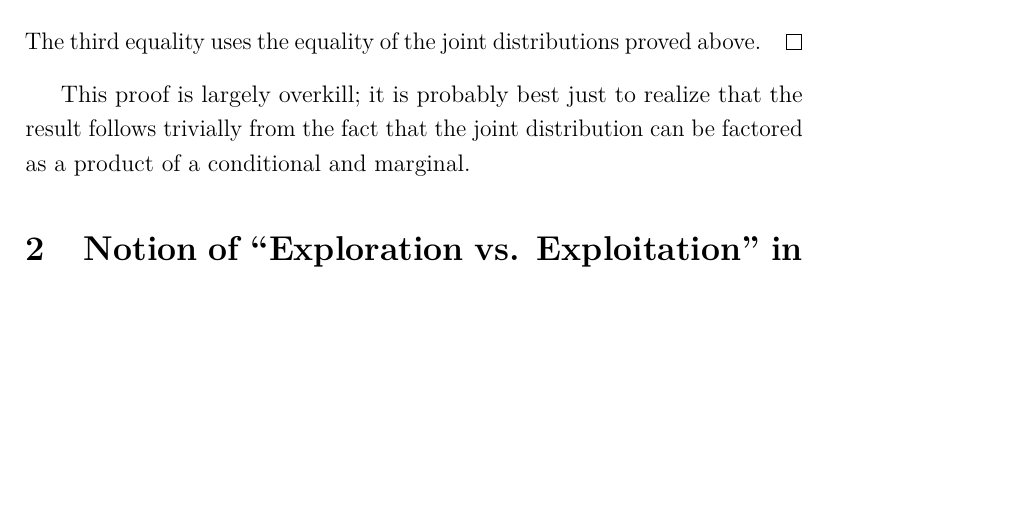
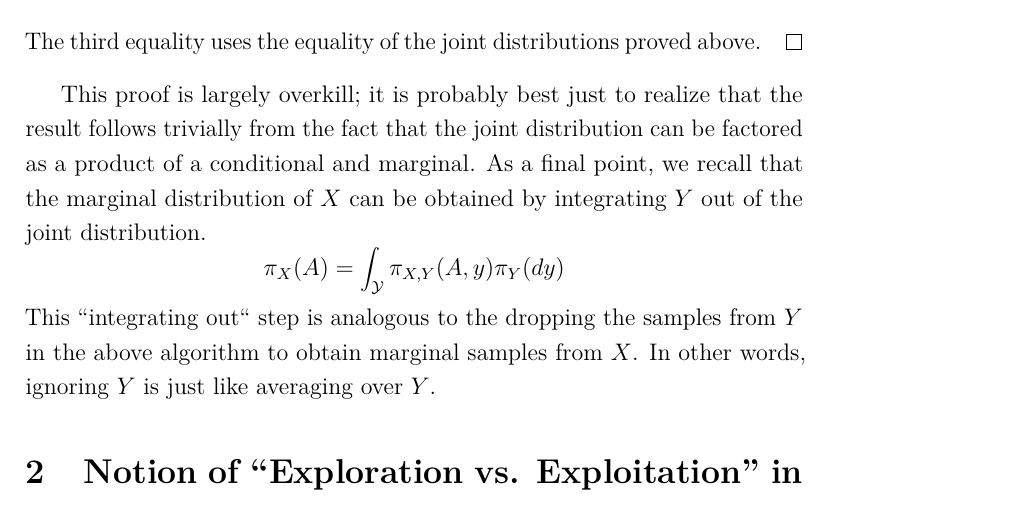
Before and after one commit to arob5/typed-notes, a LaTeX document (computational_statistics_notes.tex): part of page 2 of 2, cut so that both start at the same text, the shorter picture padded with empty space. Compiled offline with pdfLaTeX.

Commit message:
More progress on computational statistics notes

```diff
--- a/computational_statistics_notes.tex
+++ b/computational_statistics_notes.tex
@@ -97,7 +97,10 @@ We now show the second claim, which pretty much follows directly from the joint
 The third equality uses the equality of the joint distributions proved above.
 \end{proof}
 This proof is largely overkill; it is probably best just to realize that the result follows trivially from the fact that the joint distribution can be factored as a product
-of a conditional and marginal.
+of a conditional and marginal. As a final point, we recall that the marginal distribution of $X$ can be obtained by integrating $Y$ out of the joint distribution.
+\[\pi_X(A) = \int_\mathcal{Y} \pi_{X, Y}(A, y) \pi_Y(dy)\]
+This ``integrating out`` step is analogous to the dropping the samples from $Y$ in the above algorithm to obtain marginal samples from $X$. In other words,
+ignoring $Y$ is just like averaging over $Y$.
 
 
 \section{Notion of ``Exploration vs. Exploitation'' in Computational Statistics}
```
